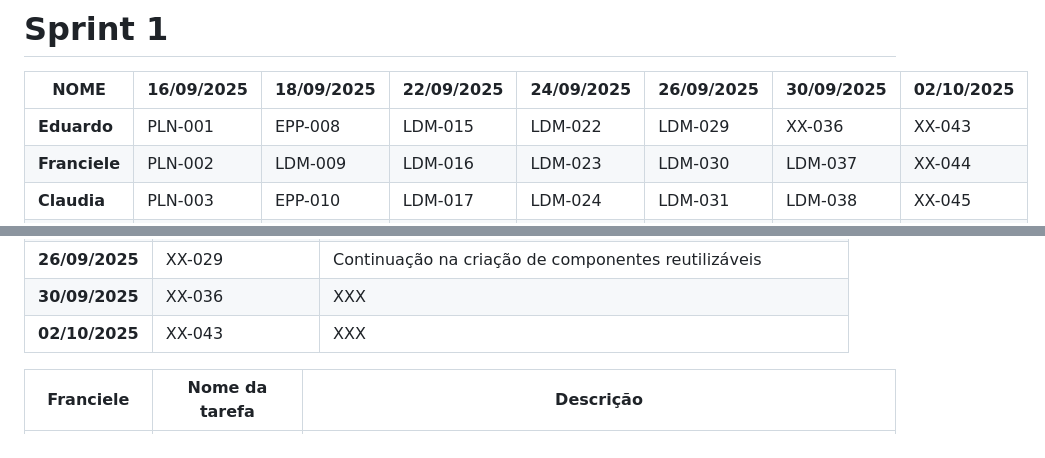
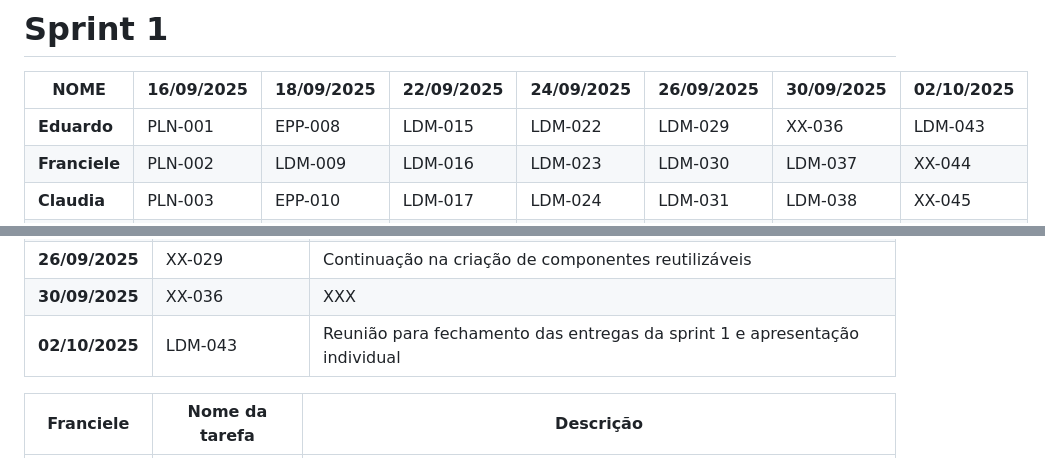
Before and after one commit to ThePerryDev/MindCare, a Markdown page: README.md, 2 parts joined by grey strips. Rendered like a GitHub page.

```diff
--- a/README.md
+++ b/README.md
@@ -5,7 +5,7 @@
 
 | **NOME**   | **16/09/2025** | **18/09/2025** | **22/09/2025** | **24/09/2025** | **26/09/2025** | **30/09/2025** | **02/10/2025** |
 |-----------|---------------|---------------|---------------|---------------|---------------|---------------|---------------|
-| **Eduardo**   | PLN-001 | EPP-008 | LDM-015 | LDM-022 | LDM-029 | XX-036 | XX-043 |
+| **Eduardo**   | PLN-001 | EPP-008 | LDM-015 | LDM-022 | LDM-029 | XX-036 | LDM-043 |
 | **Franciele**    | PLN-002 | LDM-009 | LDM-016 | LDM-023 | LDM-030 | LDM-037 | XX-044 |
 | **Claudia**    | PLN-003 | EPP-010 | LDM-017 | LDM-024 | LDM-031 | LDM-038 | XX-045 |
 | **Willian** | PLN-004 | EPP-011 | LDM-018 | LDM-025 | LDM-032 | LDM-039 | XX-046 |
@@ -21,7 +21,7 @@
 | **24/09/2025**   | LDM-022 | Criação de componentes reutilizáveis e correções no FrontEnd |
 | **26/09/2025**   | XX-029 | Continuação na criação de componentes reutilizáveis |
 | **30/09/2025**   | XX-036 | XXX |
-| **02/10/2025**   | XX-043 | XXX |
+| **02/10/2025**   | LDM-043 | Reunião para fechamento das entregas da sprint 1 e apresentação individual |
 
 | **Franciele**   | **Nome da tarefa** | **Descrição** |
 |-----------|---------------|---------------|
```
